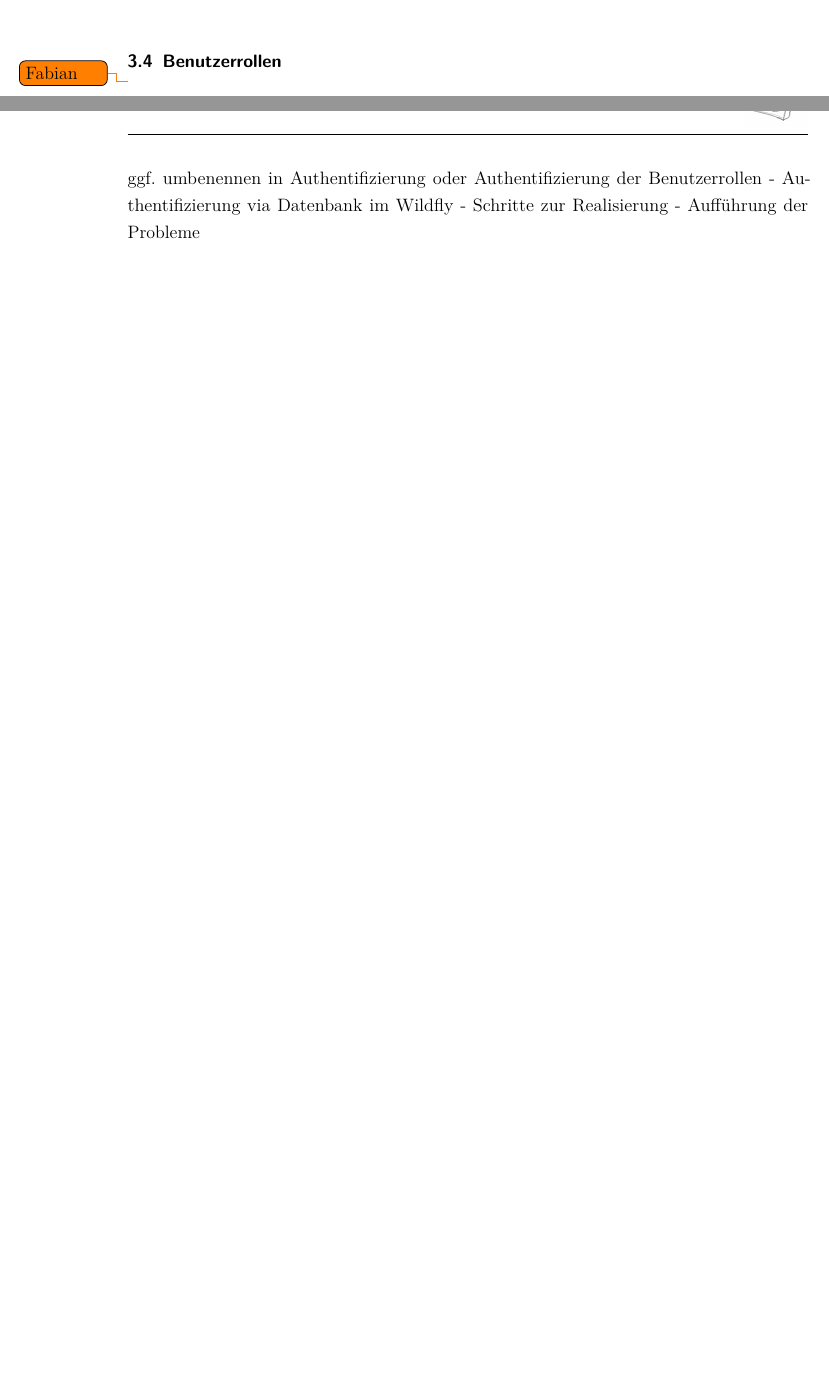
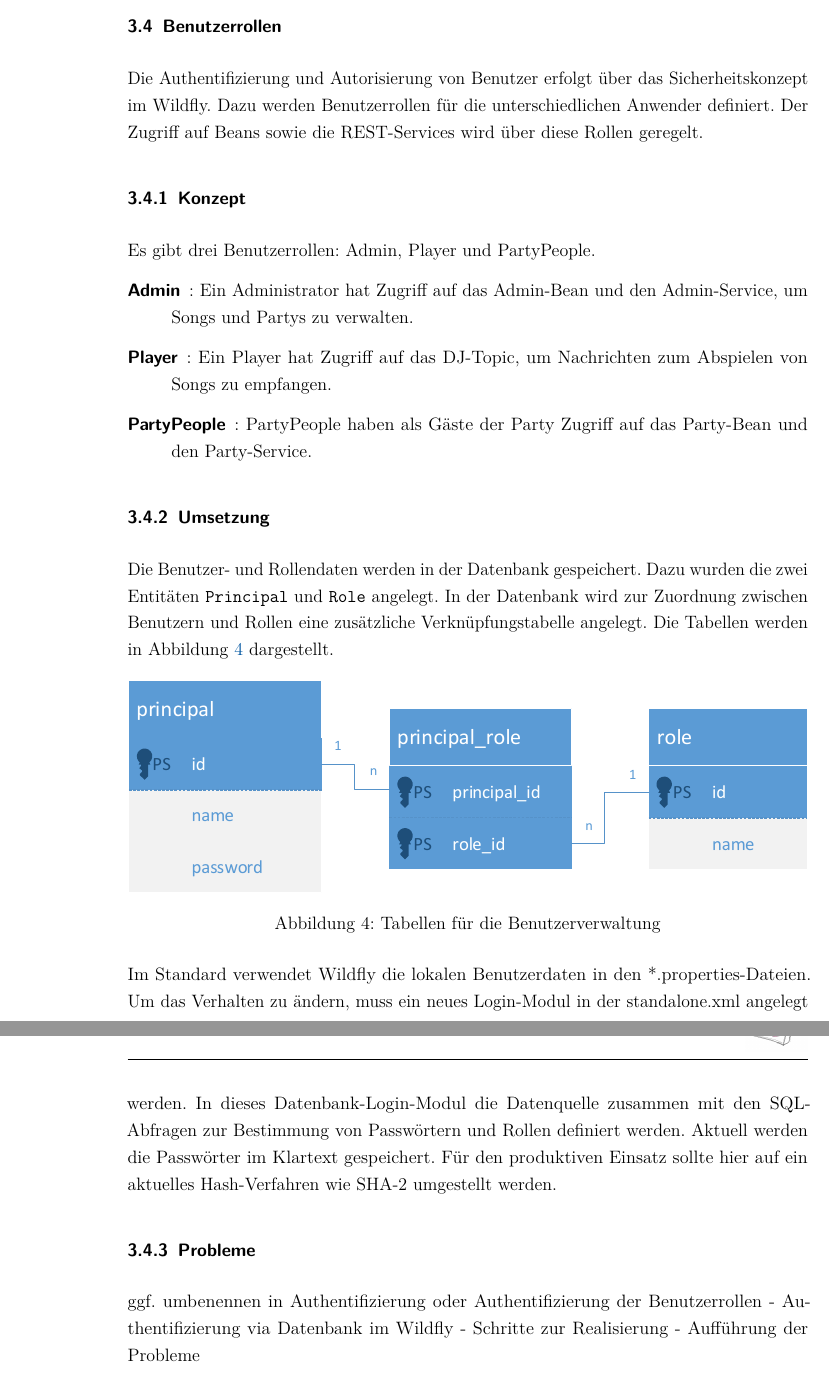
Before and after one commit to w-hs/drunken-jukebox, a LaTeX document (doku/Ausarbeitung.tex, which reads doku/Inhalt/Realisierung.tex): two parts of pages 6 and 7 of 7 before the commit and two parts of pages 7 and 8 of 8 after it, joined at a grey line, cut so that both start at the same text, the shorter picture padded with empty space. Compiled offline with pdfLaTeX; an older LaTeX class or package is replaced by its successor.

Commit message:
Benutzer-Rollen

```diff
--- a/doku/Inhalt/Realisierung.tex
+++ b/doku/Inhalt/Realisierung.tex
@@ -72,7 +72,29 @@ ganzzahliger Wert zw. 0 - 100
 
 
 \subsection{Benutzerrollen}
-\todo{Fabian}
+Die Authentifizierung und Autorisierung von Benutzer erfolgt über das Sicherheitskonzept im Wildfly. Dazu werden Benutzerrollen für die unterschiedlichen Anwender definiert. Der Zugriff auf Beans sowie die REST-Services wird über diese Rollen geregelt.
+
+\subsubsection{Konzept}
+Es gibt drei Benutzerrollen: Admin, Player und PartyPeople.
+\begin{description}
+	\item[Admin]: Ein Administrator hat Zugriff auf das Admin-Bean und den Admin-Service, um Songs und Partys zu verwalten.
+	\item[Player]: Ein Player hat Zugriff auf das DJ-Topic, um Nachrichten zum Abspielen von Songs zu empfangen.
+	\item[PartyPeople]: PartyPeople haben als Gäste der Party Zugriff auf das Party-Bean und den Party-Service.
+\end{description}
+
+\subsubsection{Umsetzung}
+Die Benutzer- und Rollendaten werden in der Datenbank gespeichert. Dazu wurden die zwei Entitäten \texttt{Principal} und \texttt{Role} angelegt. In der Datenbank wird zur Zuordnung zwischen Benutzern und Rollen eine zusätzliche Verknüpfungstabelle angelegt. Die Tabellen werden in Abbildung \ref{fig:BenutzerRollen} dargestellt.
+
+\begin{figure}[tbh]
+\centering
+\includegraphics[width=1.0\linewidth]{Bilder/BenutzerRollen}
+\caption{Tabellen für die Benutzerverwaltung}
+\label{fig:BenutzerRollen}
+\end{figure}
+
+Im Standard verwendet Wildfly die lokalen Benutzerdaten in den *.properties-Dateien. Um das Verhalten zu ändern, muss ein neues Login-Modul in der standalone.xml angelegt werden. In dieses Datenbank-Login-Modul die Datenquelle zusammen mit den SQL-Abfragen zur Bestimmung von Passwörtern und Rollen definiert werden. Aktuell werden die Passwörter im Klartext gespeichert. Für den produktiven Einsatz sollte hier auf ein aktuelles Hash-Verfahren wie SHA-2 umgestellt werden.
+
+\subsubsection{Probleme}
 
 ggf. umbenennen in Authentifizierung oder Authentifizierung der Benutzerrollen
 - Authentifizierung via Datenbank im Wildfly
```
Also changed, not shown: doku/Bilder/BenutzerRollen.pdf (added), 1 other file.
